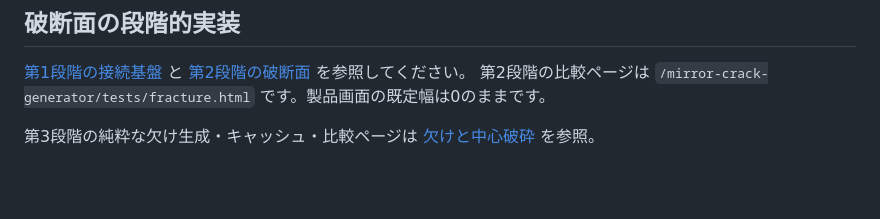
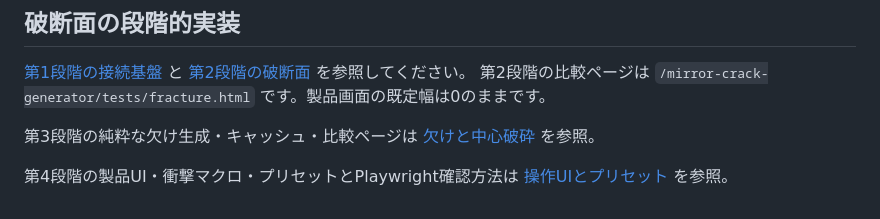
Before and after one commit to tokimeki-marinosuke/mirror-crack-generator, a Markdown page: docs/DEVELOPMENT.md, the part around the change. Rendered like a GitHub page; blank space fills up the shorter version.

```diff
--- a/docs/DEVELOPMENT.md
+++ b/docs/DEVELOPMENT.md
@@ -135,3 +135,5 @@ Vite の `base` は `/mirror-crack-generator/` に設定しています。
 第2段階の比較ページは `/mirror-crack-generator/tests/fracture.html` です。製品画面の既定幅は0のままです。
 
 第3段階の純粋な欠け生成・キャッシュ・比較ページは [欠けと中心破砕](FRACTURE_CHIPS.md) を参照。
+
+第4段階の製品UI・衝撃マクロ・プリセットとPlaywright確認方法は [操作UIとプリセット](FRACTURE_CONTROLS.md) を参照。
```
Also changed, not shown: ARCHITECTURE.md (+8 -0 lines), README.md (+7 -2 lines), docs/FRACTURE_CONTROLS.md (added, +64 -0 lines), docs/fracture-stage4-ui.png (added), 5 other files.
